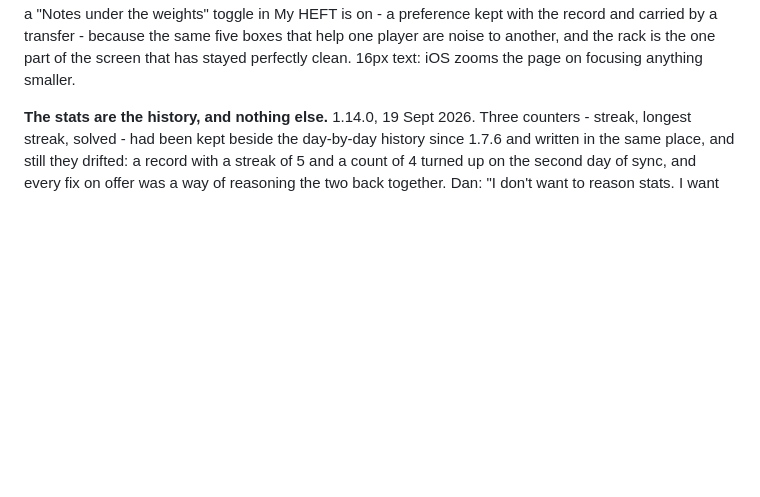
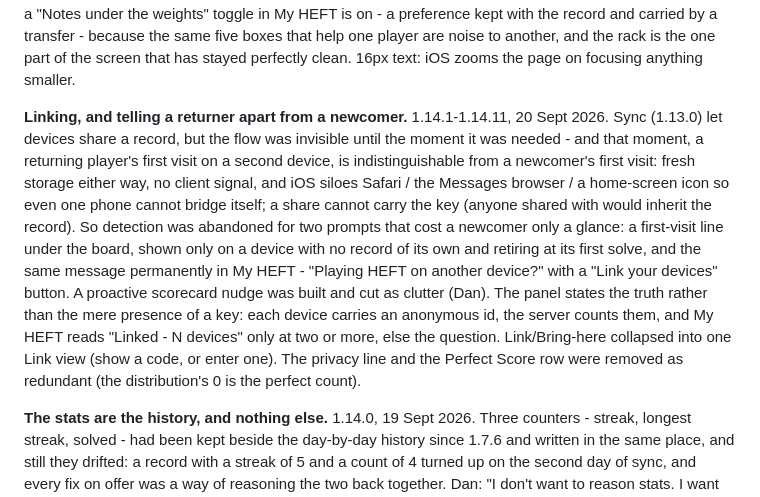
Before and after one commit to paramost/heft, a Markdown page: docs/heft-decisions.md, the part around the change. Drawn GitHub-style; blank space fills up the shorter version.

Commit message:
The record catches up with 1.14.11: derived stats, sync, linking, the returner prompts
Co-Authored-By: Claude Opus 4.8 <noreply@anthropic.com>

```diff
--- a/docs/heft-decisions.md
+++ b/docs/heft-decisions.md
@@ -286,6 +286,22 @@ under the weights" toggle in My HEFT is on - a preference kept with the record a
 a transfer - because the same five boxes that help one player are noise to another, and the
 rack is the one part of the screen that has stayed perfectly clean. 16px text: iOS zooms the
 page on focusing anything smaller.
+
+**Linking, and telling a returner apart from a newcomer.** 1.14.1-1.14.11, 20 Sept 2026.
+Sync (1.13.0) let devices share a record, but the flow was invisible until the moment it was
+needed - and that moment, a returning player's first visit on a second device, is
+indistinguishable from a newcomer's first visit: fresh storage either way, no client signal,
+and iOS siloes Safari / the Messages browser / a home-screen icon so even one phone cannot
+bridge itself; a share cannot carry the key (anyone shared with would inherit the record). So
+detection was abandoned for two prompts that cost a newcomer only a glance: a first-visit line
+under the board, shown only on a device with no record of its own and retiring at its first
+solve, and the same message permanently in My HEFT - "Playing HEFT on another device?" with a
+"Link your devices" button. A proactive scorecard nudge was built and cut as clutter (Dan). The
+panel states the truth rather than the mere presence of a key: each device carries an anonymous
+id, the server counts them, and My HEFT reads "Linked - N devices" only at two or more, else
+the question. Link/Bring-here collapsed into one Link view (show a code, or enter one). The
+privacy line and the Perfect Score row were removed as redundant (the distribution's 0 is the
+perfect count).
 
 **The stats are the history, and nothing else.** 1.14.0, 19 Sept 2026. Three counters -
 streak, longest streak, solved - had been kept beside the day-by-day history since 1.7.6 and
```
Also changed, not shown: docs/heft-plan.md (+11 -1 lines).
